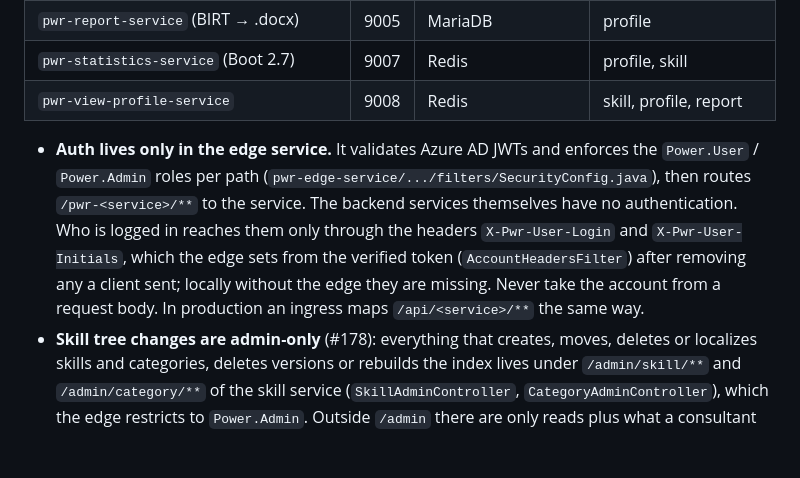
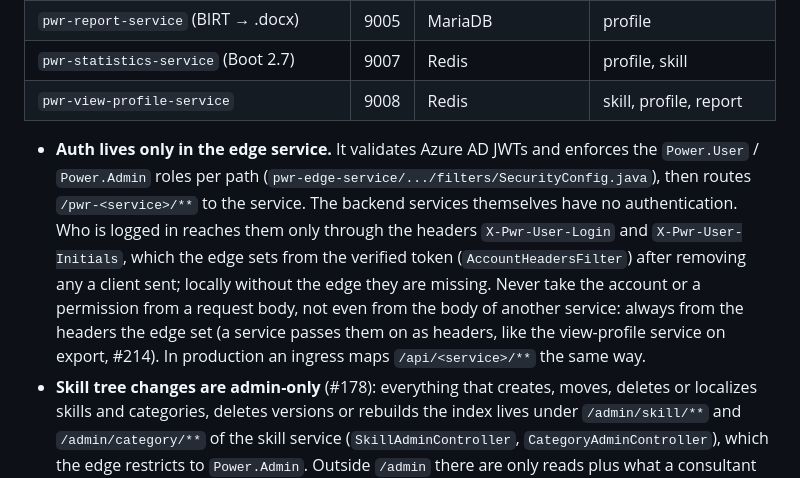
Before and after one commit to HBTGmbH/hbt-power, a Markdown page: AGENTS.md, the part around the change. GitHub-like rendering; blank space fills up the shorter version.

Commit message:
#214 - AGENTS.md: Berechtigungen nie aus einem Body, auch nicht zwischen Services
Co-Authored-By: Claude Opus 5.5 (1M context) <noreply@anthropic.com>

```diff
--- a/AGENTS.md
+++ b/AGENTS.md
@@ -42,7 +42,7 @@ There are no webclient tests at the moment.
 | `pwr-statistics-service` (Boot 2.7) | 9007 | Redis | profile, skill |
 | `pwr-view-profile-service` | 9008 | Redis | skill, profile, report |
 
-- **Auth lives only in the edge service.** It validates Azure AD JWTs and enforces the `Power.User` / `Power.Admin` roles per path (`pwr-edge-service/.../filters/SecurityConfig.java`), then routes `/pwr-<service>/**` to the service. The backend services themselves have no authentication. Who is logged in reaches them only through the headers `X-Pwr-User-Login` and `X-Pwr-User-Initials`, which the edge sets from the verified token (`AccountHeadersFilter`) after removing any a client sent; locally without the edge they are missing. Never take the account from a request body. In production an ingress maps `/api/<service>/**` the same way.
+- **Auth lives only in the edge service.** It validates Azure AD JWTs and enforces the `Power.User` / `Power.Admin` roles per path (`pwr-edge-service/.../filters/SecurityConfig.java`), then routes `/pwr-<service>/**` to the service. The backend services themselves have no authentication. Who is logged in reaches them only through the headers `X-Pwr-User-Login` and `X-Pwr-User-Initials`, which the edge sets from the verified token (`AccountHeadersFilter`) after removing any a client sent; locally without the edge they are missing. Never take the account or a permission from a request body, not even from the body of another service: always from the headers the edge set (a service passes them on as headers, like the view-profile service on export, #214). In production an ingress maps `/api/<service>/**` the same way.
 - **Skill tree changes are admin-only** (#178): everything that creates, moves, deletes or localizes skills and categories, deletes versions or rebuilds the index lives under `/admin/skill/**` and `/admin/category/**` of the skill service (`SkillAdminController`, `CategoryAdminController`), which the edge restricts to `Power.Admin`. Outside `/admin` there are only reads plus what a consultant does while editing a profile: `POST /skill?qualifier=` puts an unknown skill into "Other", `POST /skill/{id}/version` adds a version.
 - **Report templates are admin-only** (#203): uploading, changing and deleting them lives under `/admin/template` of the view-profile service (`ReportTemplateAdminController`), their files under `/admin/file` of the report service, both restricted to `Power.Admin` by the edge. The creator comes from `X-Pwr-User-Login`. Outside `/admin` there are only reads (`GET /template`); export and preview read the files directly from the database.
 - **Managing consultants is admin-only** (#218): listing, creating, changing and deleting consultants and the consultant selection live under `/admin/consultants` of the profile service (`ConsultantAdminEndpoint`); the statistics service loads its copy from there too. Outside `/admin` there are only `GET /consultants/{initials}` (the own profile) and `GET /consultants/names` (#216).
```
